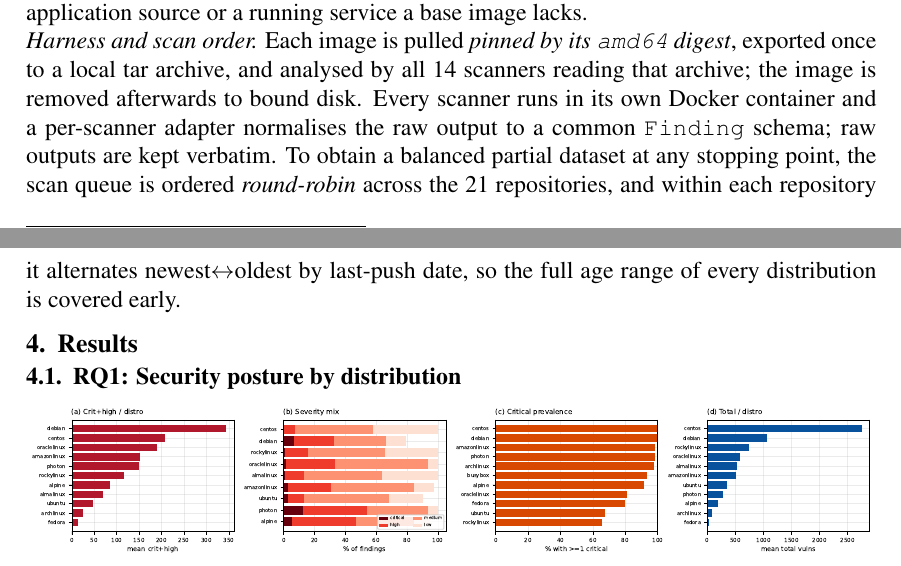
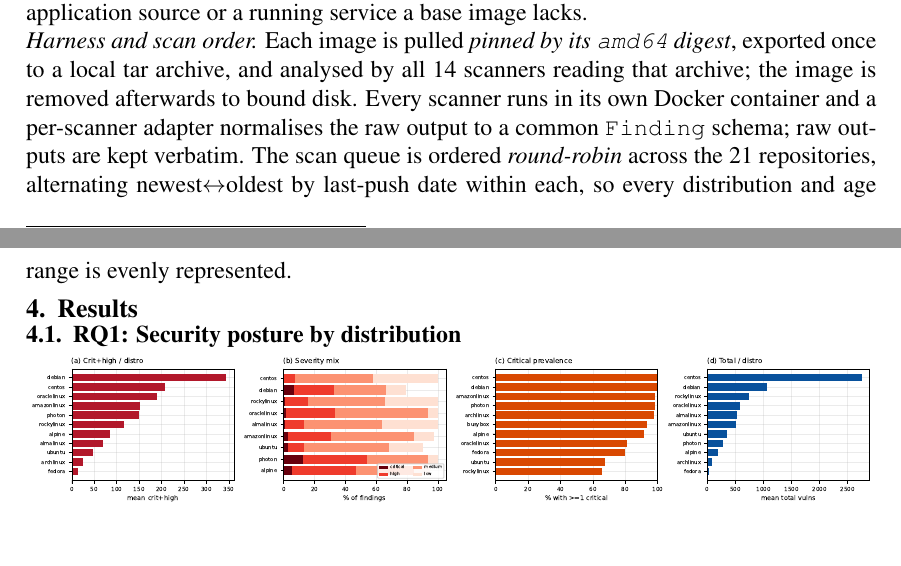
Before and after one commit to ChimangoScan/os-census, a LaTeX paper (paper/main.tex): two parts of pages 3 and 4 of 8, joined at a grey line, cut so that both start at the same text. Compiled offline with pdfLaTeX.

Commit message:
Remove last partial-dataset wording from methodology

```diff
--- a/paper/main.tex
+++ b/paper/main.tex
@@ -240,11 +240,10 @@ which need application source or a running service a base image lacks.
 to a local tar archive, and analysed by all 14 scanners reading that archive;
 the image is removed afterwards to bound disk. Every scanner runs in its own
 Docker container and a per-scanner adapter normalises the raw output to a
-common \texttt{Finding} schema; raw outputs are kept verbatim. To obtain a
-balanced partial dataset at any stopping point, the scan queue is ordered
-\emph{round-robin} across the 21 repositories, and within each repository it
-alternates newest$\leftrightarrow$oldest by last-push date, so the full age
-range of every distribution is covered early.
+common \texttt{Finding} schema; raw outputs are kept verbatim. The scan queue is
+ordered \emph{round-robin} across the 21 repositories, alternating
+newest$\leftrightarrow$oldest by last-push date within each, so every
+distribution and age range is evenly represented.
 % TODO: nota de reprodutibilidade/escala (workers, ETA) ao fechar.
 
 % ============================================================
```
Also changed, not shown: paper/main.pdf.
